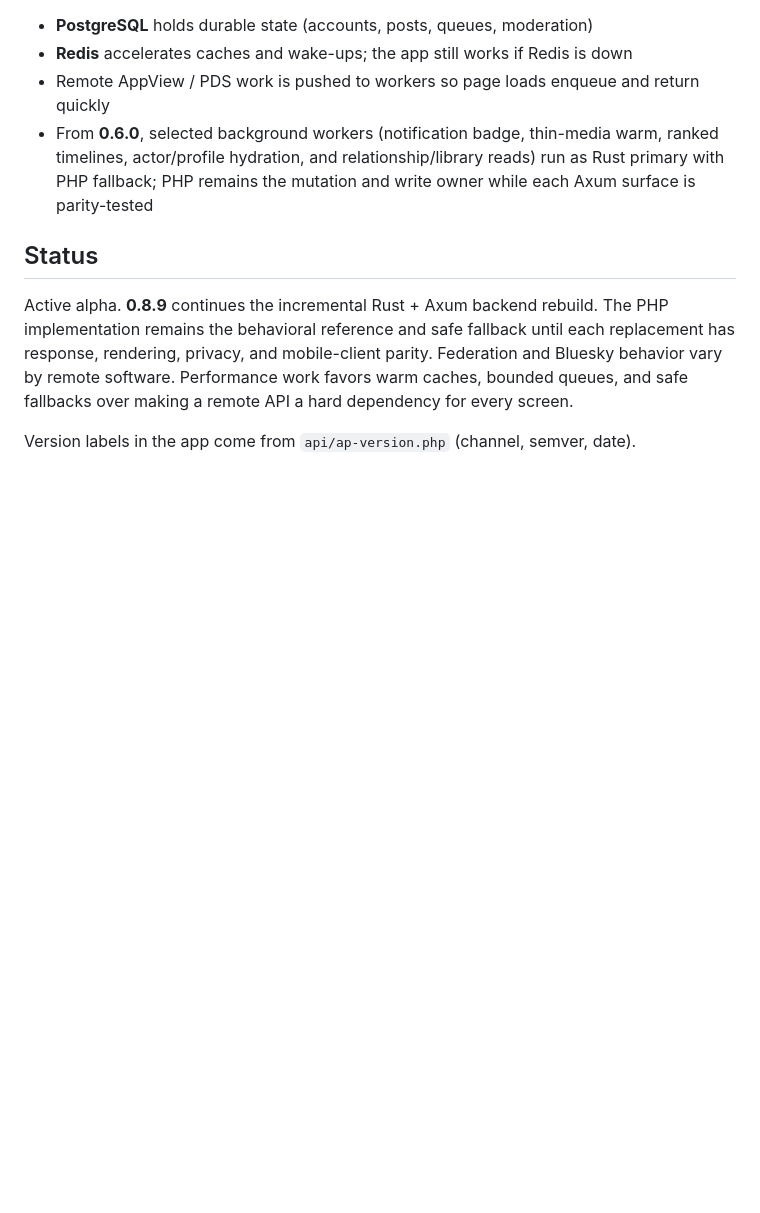
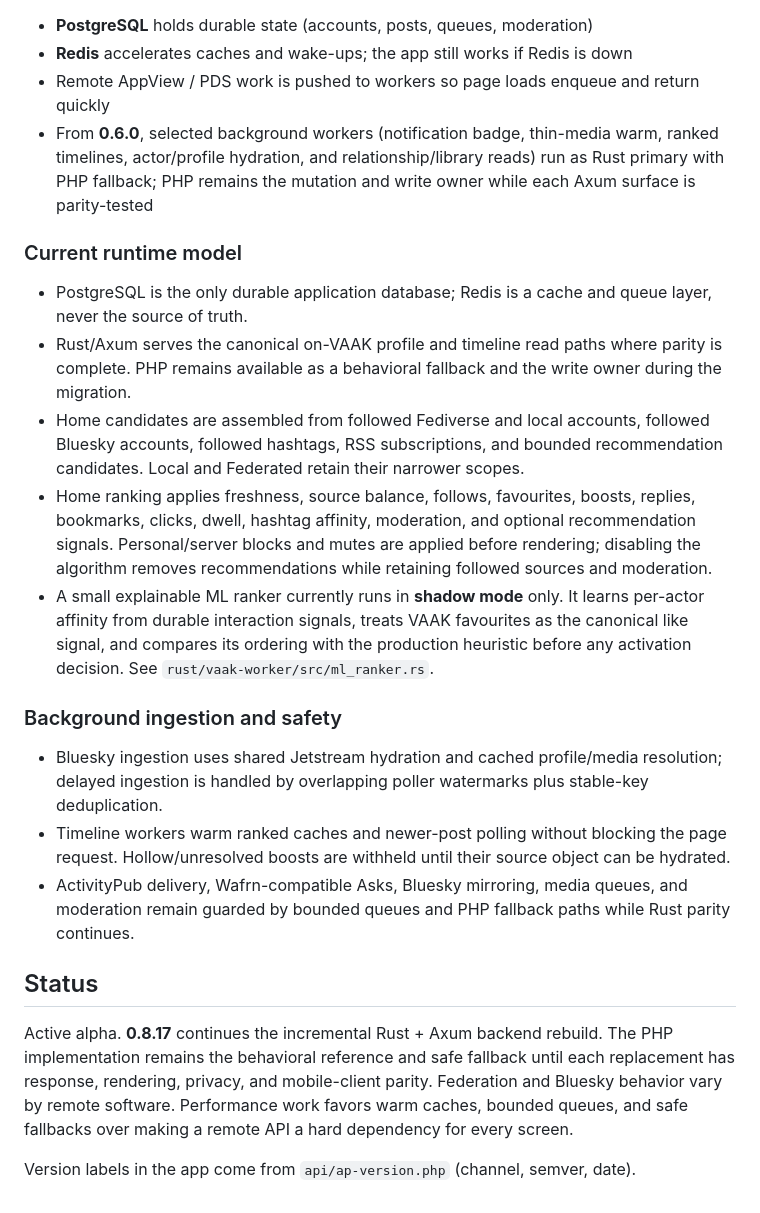
Before and after one commit to cmdr-nova/VAAK, a Markdown page: README.md, the part around one of its changes. Drawn GitHub-style; blank space fills up the shorter version.

Commit message:
document current VAAK runtime architecture

```diff
--- a/README.md
+++ b/README.md
@@ -58,9 +58,43 @@ Live instances and public profiles are host-specific. This repository is the pub
   reads) run as Rust primary with PHP fallback; PHP remains the mutation and
   write owner while each Axum surface is parity-tested
 
+### Current runtime model
+
+- PostgreSQL is the only durable application database; Redis is a cache and
+  queue layer, never the source of truth.
+- Rust/Axum serves the canonical on-VAAK profile and timeline read paths where
+  parity is complete. PHP remains available as a behavioral fallback and the
+  write owner during the migration.
+- Home candidates are assembled from followed Fediverse and local accounts,
+  followed Bluesky accounts, followed hashtags, RSS subscriptions, and
+  bounded recommendation candidates. Local and Federated retain their
+  narrower scopes.
+- Home ranking applies freshness, source balance, follows, favourites,
+  boosts, replies, bookmarks, clicks, dwell, hashtag affinity, moderation,
+  and optional recommendation signals. Personal/server blocks and mutes are
+  applied before rendering; disabling the algorithm removes recommendations
+  while retaining followed sources and moderation.
+- A small explainable ML ranker currently runs in **shadow mode** only. It
+  learns per-actor affinity from durable interaction signals, treats VAAK
+  favourites as the canonical like signal, and compares its ordering with the
+  production heuristic before any activation decision. See
+  `rust/vaak-worker/src/ml_ranker.rs`.
+
+### Background ingestion and safety
+
+- Bluesky ingestion uses shared Jetstream hydration and cached profile/media
+  resolution; delayed ingestion is handled by overlapping poller watermarks
+  plus stable-key deduplication.
+- Timeline workers warm ranked caches and newer-post polling without blocking
+  the page request. Hollow/unresolved boosts are withheld until their source
+  object can be hydrated.
+- ActivityPub delivery, Wafrn-compatible Asks, Bluesky mirroring, media
+  queues, and moderation remain guarded by bounded queues and PHP fallback
+  paths while Rust parity continues.
+
 ## Status
 
-Active alpha. **0.8.9** continues the incremental Rust + Axum backend rebuild.
+Active alpha. **0.8.17** continues the incremental Rust + Axum backend rebuild.
 The PHP implementation remains the behavioral reference and safe fallback until
 each replacement has response, rendering, privacy, and mobile-client parity.
 Federation and Bluesky behavior vary by remote software. Performance work
```
Also changed, not shown: other parts of README.md (+1 -1 lines).
